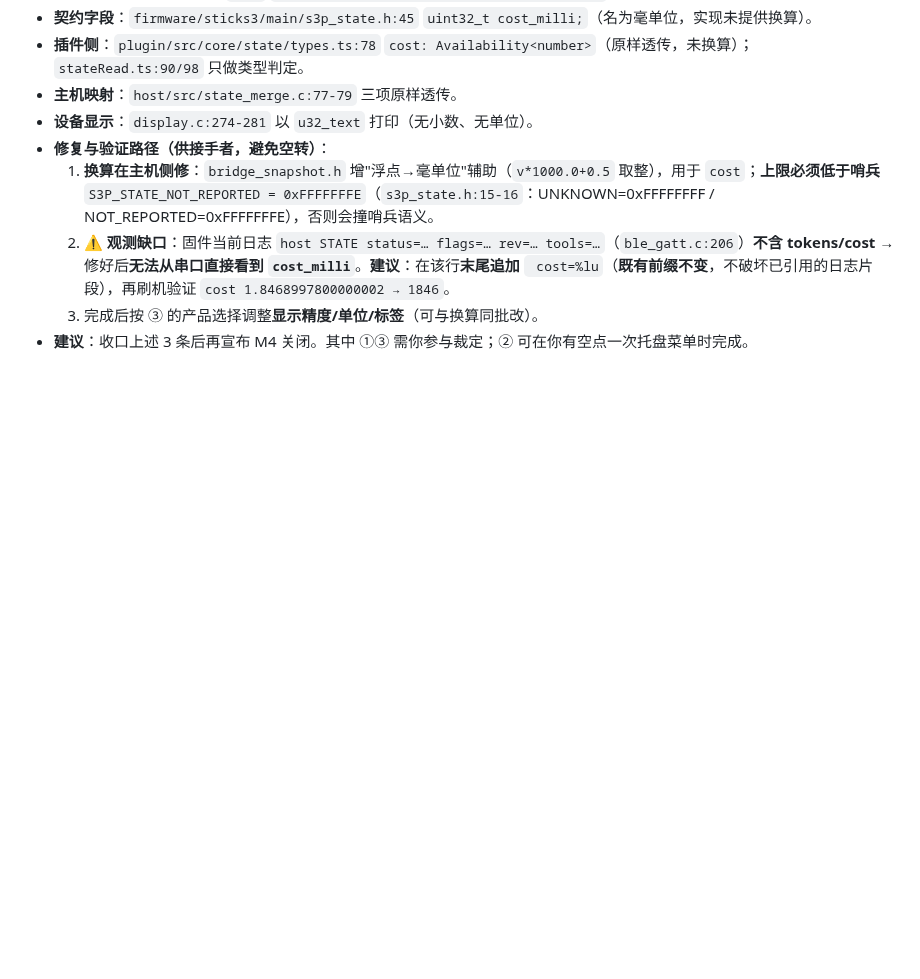
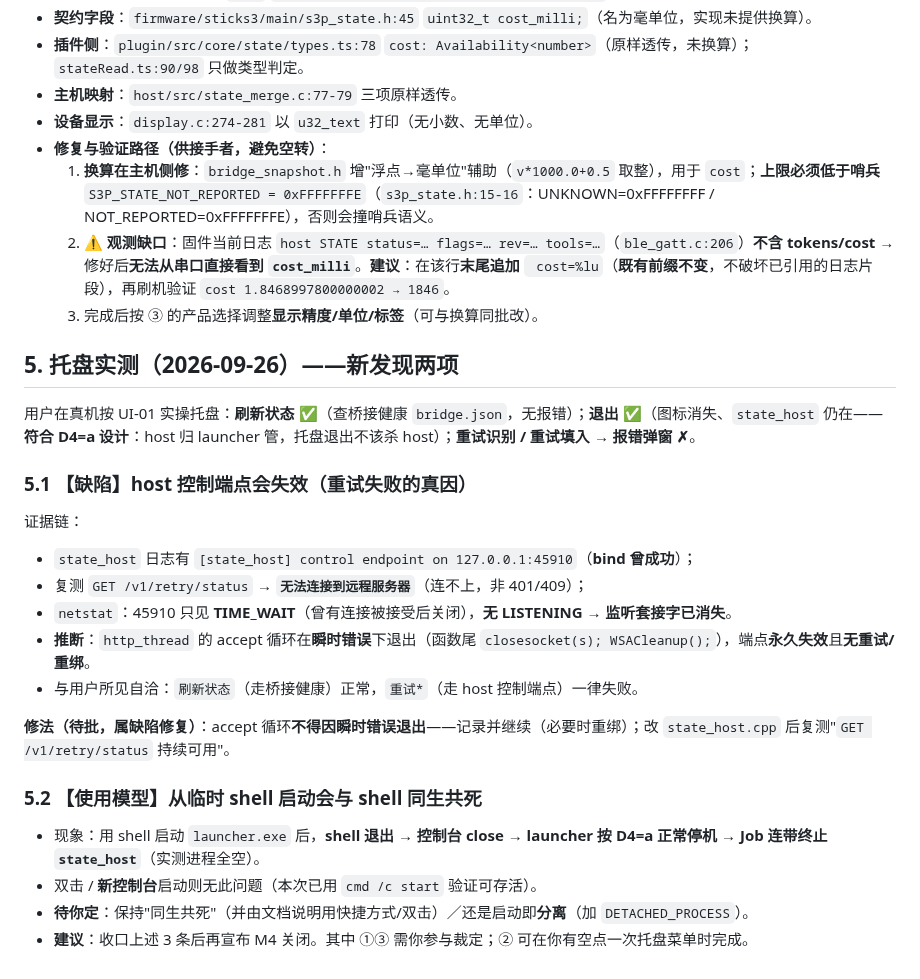
Before and after one commit to whoisjackchao-dot/esp32-s3-m5, a Markdown page: M4收口就绪核查.md, the part around the change. Drawn GitHub-style; blank space fills up the shorter version.

Commit message:
docs(m4): 托盘实测新发现——控制端点失效(重试失败真因) + 从shell启动同生共死；附证据链与修法建议
Ultraworked with [Sisyphus](https://github.com/code-yeongyu/oh-my-openagent)

Co-authored-by: Sisyphus <clio-agent@sisyphuslabs.ai>

```diff
--- a/M4收口就绪核查.md
+++ b/M4收口就绪核查.md
@@ -55,4 +55,23 @@
   1. **换算在主机侧修**：`bridge_snapshot.h` 增"浮点→毫单位"辅助（`v*1000.0+0.5` 取整），用于 `cost`；**上限必须低于哨兵** `S3P_STATE_NOT_REPORTED = 0xFFFFFFFE`（`s3p_state.h:15-16`：UNKNOWN=0xFFFFFFFF / NOT_REPORTED=0xFFFFFFFE），否则会撞哨兵语义。
   2. **⚠ 观测缺口**：固件当前日志 `host STATE status=… flags=… rev=… tools=…`（`ble_gatt.c:206`）**不含 tokens/cost** → 修好后**无法从串口直接看到 `cost_milli`**。**建议**：在该行**末尾追加** ` cost=%lu`（**既有前缀不变**，不破坏已引用的日志片段），再刷机验证 `cost 1.8468997800000002 → 1846`。
   3. 完成后按 ③ 的产品选择调整**显示精度/单位/标签**（可与换算同批改）。
+
+## 5. 托盘实测（2026-09-26）——新发现两项
+
+用户在真机按 UI-01 实操托盘：**刷新状态 ✅**（查桥接健康 `bridge.json`，无报错）；**退出 ✅**（图标消失、`state_host` 仍在——**符合 D4=a 设计**：host 归 launcher 管，托盘退出不该杀 host）；**重试识别 / 重试填入 → 报错弹窗 ✗**。
+
+### 5.1 【缺陷】host 控制端点会失效（重试失败的真因）
+证据链：
+- `state_host` 日志有 `[state_host] control endpoint on 127.0.0.1:45910`（**bind 曾成功**）；
+- 复测 `GET /v1/retry/status` → **`无法连接到远程服务器`**（连不上，非 401/409）；
+- `netstat`：45910 只见 **TIME_WAIT**（曾有连接被接受后关闭），**无 LISTENING** → **监听套接字已消失**。
+- **推断**：`http_thread` 的 accept 循环在**瞬时错误**下退出（函数尾 `closesocket(s); WSACleanup();`），端点**永久失效**且**无重试/重绑**。
+- 与用户所见自洽：`刷新状态`（走桥接健康）正常，`重试*`（走 host 控制端点）一律失败。
+
+**修法（待批，属缺陷修复）**：accept 循环**不得因瞬时错误退出**——记录并继续（必要时重绑）；改 `state_host.cpp` 后复测"`GET /v1/retry/status` 持续可用"。
+
+### 5.2 【使用模型】从临时 shell 启动会与 shell 同生共死
+- 现象：用 shell 启动 `launcher.exe` 后，**shell 退出 → 控制台 close → launcher 按 D4=a 正常停机 → Job 连带终止 `state_host`**（实测进程全空）。
+- 双击 / **新控制台**启动则无此问题（本次已用 `cmd /c start` 验证可存活）。
+- **待你定**：保持"同生共死"（并由文档说明用快捷方式/双击）／还是启动即**分离**（加 `DETACHED_PROCESS`）。
 - **建议**：收口上述 3 条后再宣布 M4 关闭。其中 ①③ 需你参与裁定；② 可在你有空点一次托盘菜单时完成。
```
